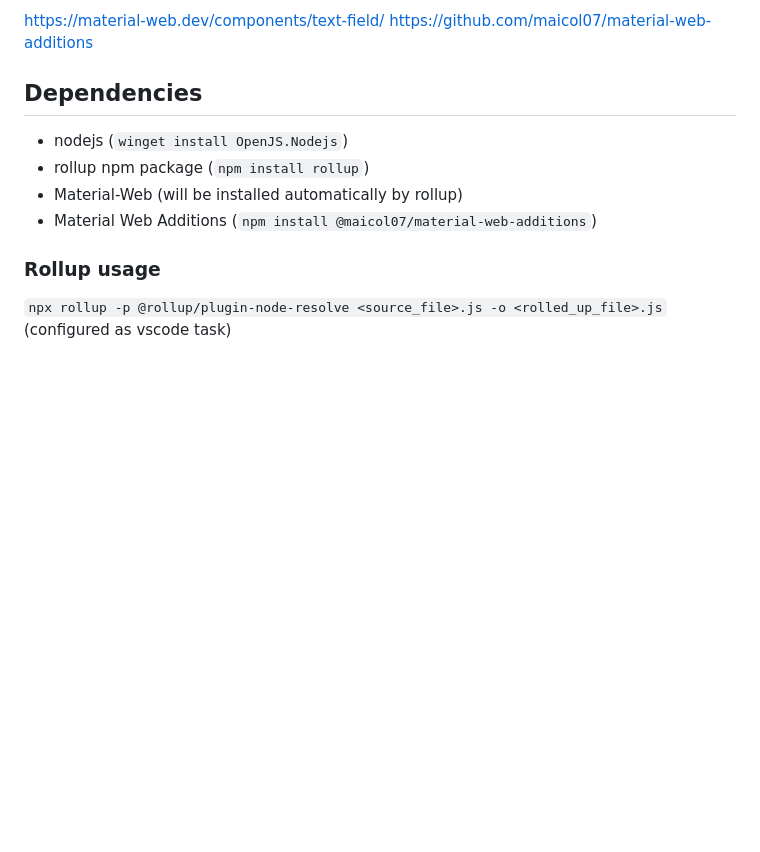
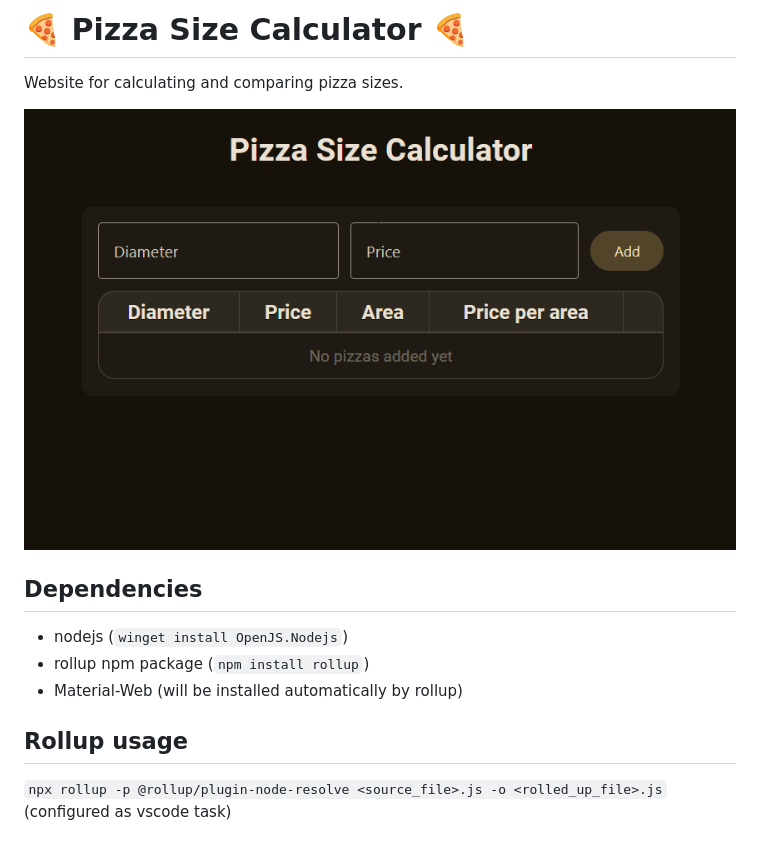
Before and after one commit to mathklk/PizzaSize-V2, a Markdown page: README.md, the part around the change. Rendered like a GitHub page; pictures changed too: docs/tutorial.gif (added); blank space fills up the shorter version.

Commit message:
improved README

```diff
--- a/README.md
+++ b/README.md
@@ -1,14 +1,16 @@
-https://material-web.dev/components/text-field/
-https://github.com/maicol07/material-web-additions
+# 🍕 Pizza Size Calculator 🍕
+
+Website for calculating and comparing pizza sizes.
+
+![Tutorial Video](docs/tutorial.gif)
 
 ## Dependencies
 
 - nodejs (`winget install OpenJS.Nodejs`)
 - rollup npm package (`npm install rollup`)
 - Material-Web (will be installed automatically by rollup)
-- Material Web Additions (`npm install @maicol07/material-web-additions`)
 
-### Rollup usage
+## Rollup usage
 
 `npx rollup -p @rollup/plugin-node-resolve <source_file>.js -o <rolled_up_file>.js`
 (configured as vscode task)
```
